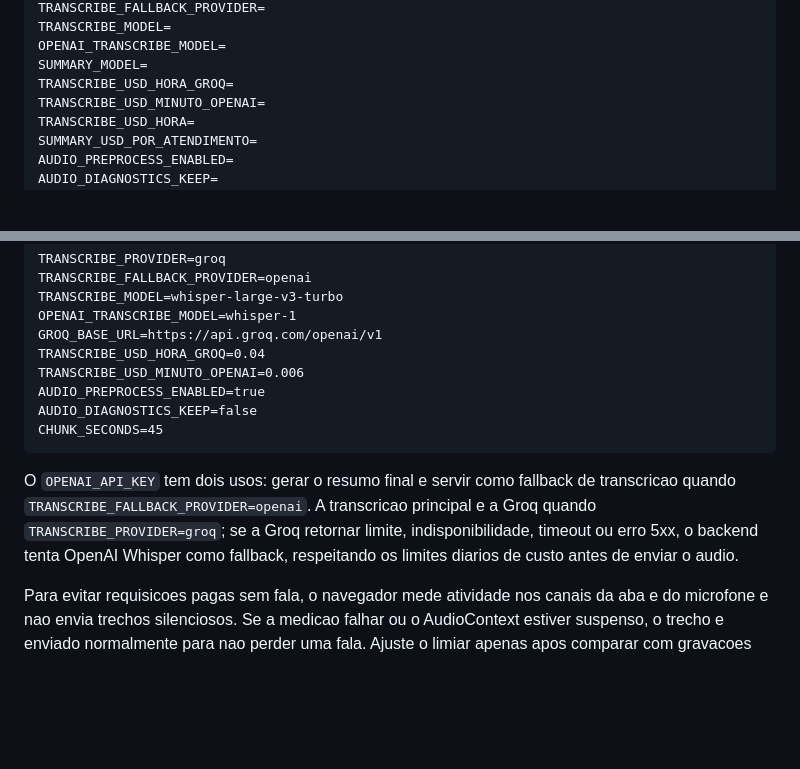
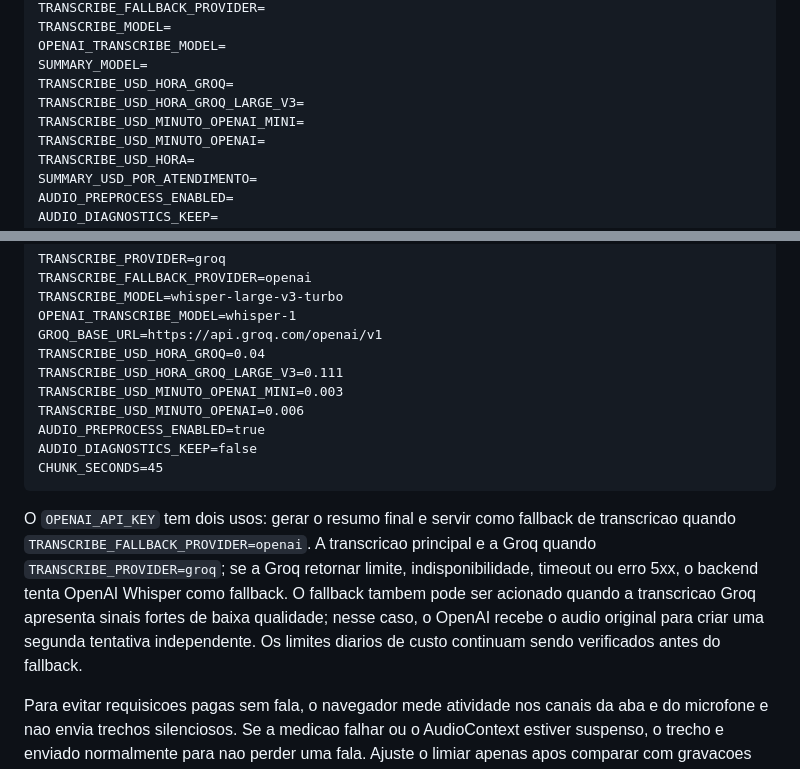
Before and after one commit to Thales0408/support-ai, a Markdown page: README.md, 2 parts joined by grey strips. Drawn GitHub-style; blank space fills up the shorter version.

Commit message:
Documenta fallback de qualidade e custos

````diff
--- a/README.md
+++ b/README.md
@@ -81,6 +81,8 @@ TRANSCRIBE_MODEL=
 OPENAI_TRANSCRIBE_MODEL=
 SUMMARY_MODEL=
 TRANSCRIBE_USD_HORA_GROQ=
+TRANSCRIBE_USD_HORA_GROQ_LARGE_V3=
+TRANSCRIBE_USD_MINUTO_OPENAI_MINI=
 TRANSCRIBE_USD_MINUTO_OPENAI=
 TRANSCRIBE_USD_HORA=
 SUMMARY_USD_POR_ATENDIMENTO=
@@ -112,13 +114,15 @@ TRANSCRIBE_MODEL=whisper-large-v3-turbo
 OPENAI_TRANSCRIBE_MODEL=whisper-1
 GROQ_BASE_URL=https://api.groq.com/openai/v1
 TRANSCRIBE_USD_HORA_GROQ=0.04
+TRANSCRIBE_USD_HORA_GROQ_LARGE_V3=0.111
+TRANSCRIBE_USD_MINUTO_OPENAI_MINI=0.003
 TRANSCRIBE_USD_MINUTO_OPENAI=0.006
 AUDIO_PREPROCESS_ENABLED=true
 AUDIO_DIAGNOSTICS_KEEP=false
 CHUNK_SECONDS=45
 ```
 
-O `OPENAI_API_KEY` tem dois usos: gerar o resumo final e servir como fallback de transcricao quando `TRANSCRIBE_FALLBACK_PROVIDER=openai`. A transcricao principal e a Groq quando `TRANSCRIBE_PROVIDER=groq`; se a Groq retornar limite, indisponibilidade, timeout ou erro 5xx, o backend tenta OpenAI Whisper como fallback, respeitando os limites diarios de custo antes de enviar o audio.
+O `OPENAI_API_KEY` tem dois usos: gerar o resumo final e servir como fallback de transcricao quando `TRANSCRIBE_FALLBACK_PROVIDER=openai`. A transcricao principal e a Groq quando `TRANSCRIBE_PROVIDER=groq`; se a Groq retornar limite, indisponibilidade, timeout ou erro 5xx, o backend tenta OpenAI Whisper como fallback. O fallback tambem pode ser acionado quando a transcricao Groq apresenta sinais fortes de baixa qualidade; nesse caso, o OpenAI recebe o audio original para criar uma segunda tentativa independente. Os limites diarios de custo continuam sendo verificados antes do fallback.
 
 Para evitar requisicoes pagas sem fala, o navegador mede atividade nos canais da aba e do microfone e nao envia trechos silenciosos. Se a medicao falhar ou o AudioContext estiver suspenso, o trecho e enviado normalmente para nao perder uma fala. Ajuste o limiar apenas apos comparar com gravacoes reais, especialmente vozes baixas. O dashboard atualiza os dados a cada 30 segundos enquanto a aba esta visivel e imediatamente quando ela volta ao primeiro plano.
 
````
